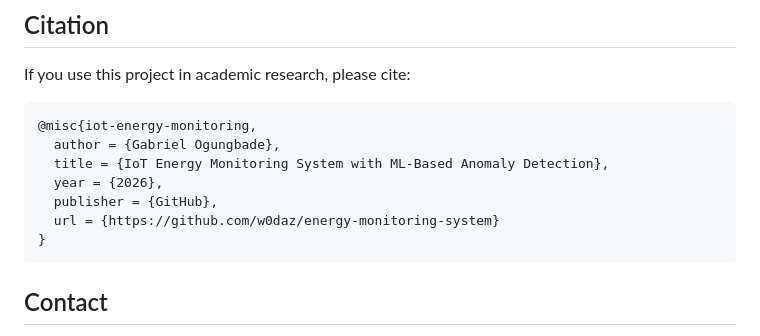
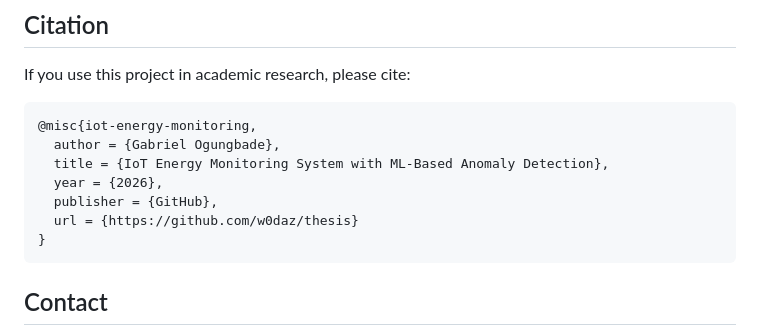
Before and after one commit to w0daz/thesis, a Markdown page: README.md, the part around the change. Rendered like a GitHub page.

Commit message:
Update project URL in README

````diff
--- a/README.md
+++ b/README.md
@@ -323,7 +323,7 @@ If you use this project in academic research, please cite:
   title = {IoT Energy Monitoring System with ML-Based Anomaly Detection},
   year = {2026},
   publisher = {GitHub},
-  url = {https://github.com/w0daz/energy-monitoring-system}
+  url = {https://github.com/w0daz/thesis}
 }
 ```
 
````
